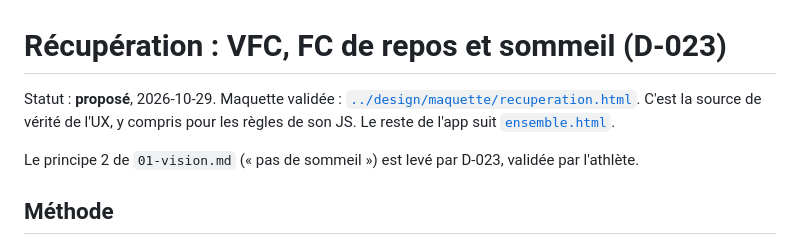
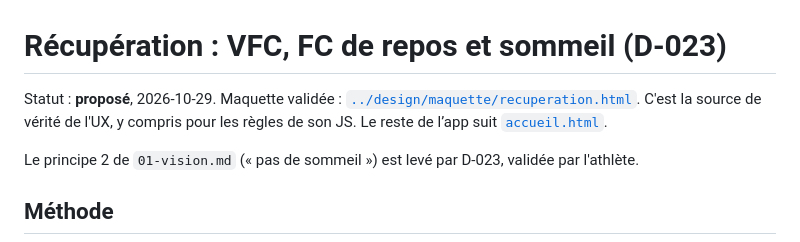
Before and after one commit to jbonachera/jog, a Markdown page: docs/implementation/recuperation.md, the part around the change. Drawn GitHub-style.

Commit message:
Pointe la spec Récupération vers la maquette d'accueil
Co-Authored-By: Claude Opus 5.5 <noreply@anthropic.com>

```diff
--- a/docs/implementation/recuperation.md
+++ b/docs/implementation/recuperation.md
@@ -1,6 +1,6 @@
 # Récupération : VFC, FC de repos et sommeil (D-023)
 
-Statut : **proposé**, 2026-10-29. Maquette validée : [`../design/maquette/recuperation.html`](../design/maquette/recuperation.html). C'est la source de vérité de l'UX, y compris pour les règles de son JS. Le reste de l'app suit [`ensemble.html`](../design/maquette/ensemble.html).
+Statut : **proposé**, 2026-10-29. Maquette validée : [`../design/maquette/recuperation.html`](../design/maquette/recuperation.html). C'est la source de vérité de l'UX, y compris pour les règles de son JS. Le reste de l’app suit [`accueil.html`](../design/maquette/accueil.html).
 
 Le principe 2 de `01-vision.md` (« pas de sommeil ») est levé par D-023, validée par l'athlète.
 
```
